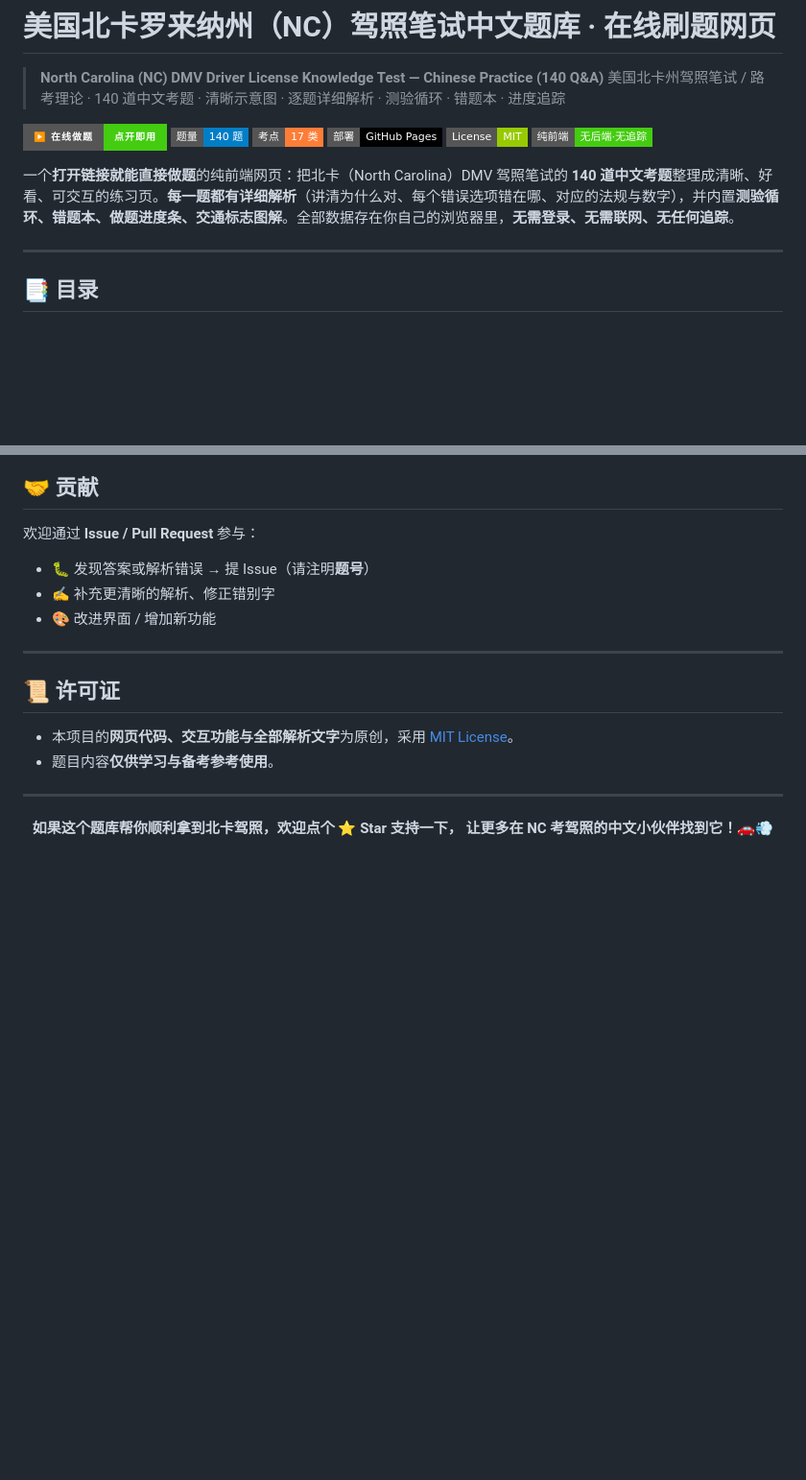
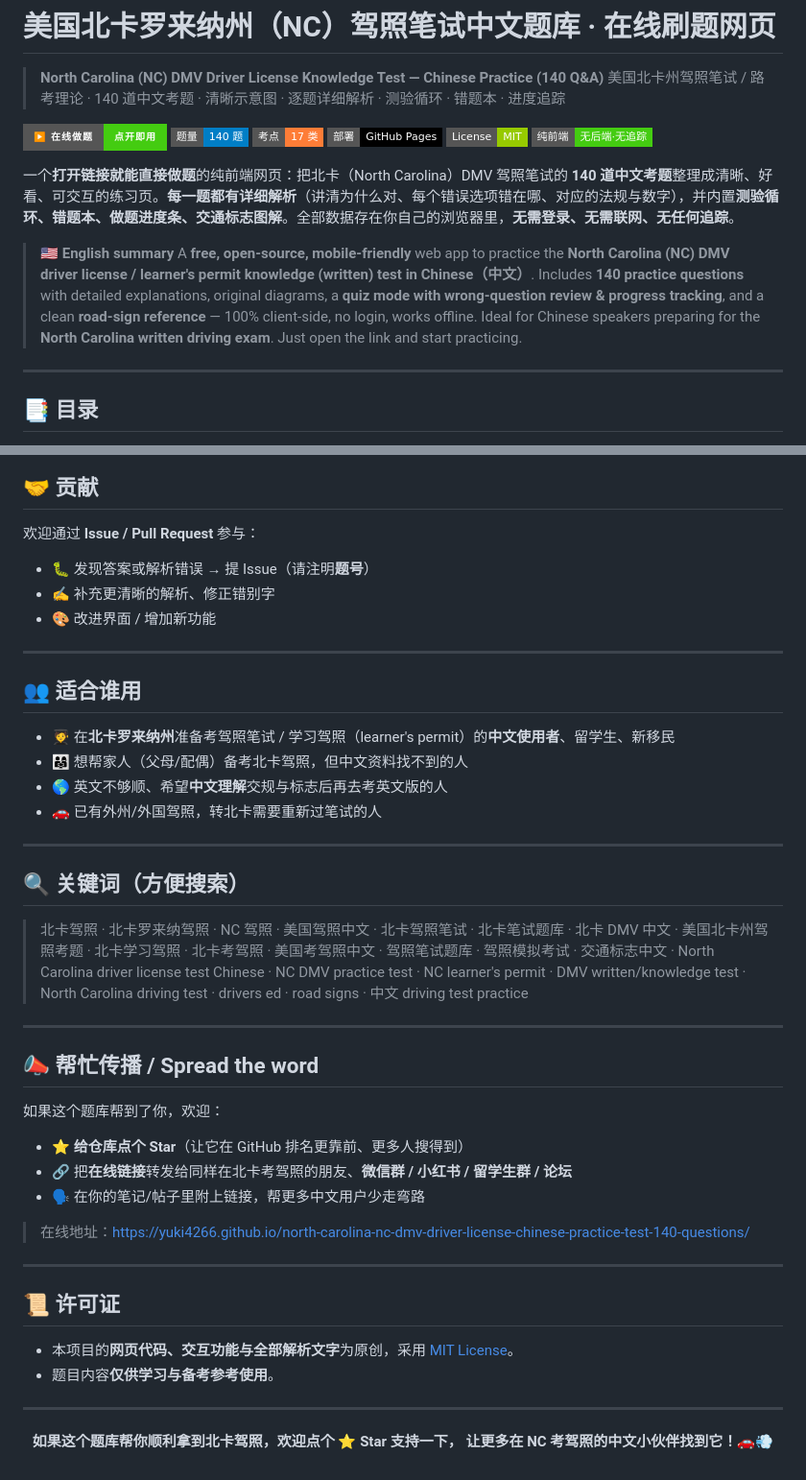
Before and after one commit to yuki4266/north-carolina-nc-dmv-driver-license-chinese-practice-test-140-questions, a Markdown page: README.md, 2 parts joined by grey strips. Shown at 96% size. GitHub-like rendering; badges without logos; blank space fills up the shorter version.

Commit message:
docs(README): SEO优化——加英文摘要、适用人群、搜索关键词、传播板块；并补充至20个topics
Co-Authored-By: Claude Opus 4.8 (1M context) <noreply@anthropic.com>

```diff
--- a/README.md
+++ b/README.md
@@ -11,6 +11,9 @@
 [![纯前端](https://img.shields.io/badge/纯前端-无后端·无追踪-success?style=flat-square)](#)
 
 一个**打开链接就能直接做题**的纯前端网页：把北卡（North Carolina）DMV 驾照笔试的 **140 道中文考题**整理成清晰、好看、可交互的练习页。**每一题都有详细解析**（讲清为什么对、每个错误选项错在哪、对应的法规与数字），并内置**测验循环、错题本、做题进度条、交通标志图解**。全部数据存在你自己的浏览器里，**无需登录、无需联网、无任何追踪**。
+
+> **🇺🇸 English summary**
+> A **free, open-source, mobile-friendly** web app to practice the **North Carolina (NC) DMV driver license / learner's permit knowledge (written) test in Chinese（中文）**. Includes **140 practice questions** with detailed explanations, original diagrams, a **quiz mode with wrong-question review & progress tracking**, and a clean **road-sign reference** — 100% client-side, no login, works offline. Ideal for Chinese speakers preparing for the **North Carolina written driving exam**. Just open the link and start practicing.
 
 ---
 
@@ -272,6 +275,36 @@ A：题库为固定备考资料，**请同时以 NCDMV 官方最新《驾驶手
 
 ---
 
+## 👥 适合谁用
+
+- 🧑‍🎓 在**北卡罗来纳州**准备考驾照笔试 / 学习驾照（learner's permit）的**中文使用者**、留学生、新移民
+- 👨‍👩‍👧 想帮家人（父母/配偶）备考北卡驾照，但中文资料找不到的人
+- 🌎 英文不够顺、希望**中文理解**交规与标志后再去考英文版的人
+- 🚗 已有外州/外国驾照，转北卡需要重新过笔试的人
+
+---
+
+## 🔍 关键词（方便搜索）
+
+> 北卡驾照 · 北卡罗来纳驾照 · NC 驾照 · 美国驾照中文 · 北卡驾照笔试 · 北卡笔试题库 · 北卡 DMV 中文 ·
+> 美国北卡州驾照考题 · 北卡学习驾照 · 北卡考驾照 · 美国考驾照中文 · 驾照笔试题库 · 驾照模拟考试 · 交通标志中文 ·
+> North Carolina driver license test Chinese · NC DMV practice test · NC learner's permit · DMV written/knowledge test ·
+> North Carolina driving test · drivers ed · road signs · 中文 driving test practice
+
+---
+
+## 📣 帮忙传播 / Spread the word
+
+如果这个题库帮到了你，欢迎：
+
+- ⭐ **给仓库点个 Star**（让它在 GitHub 排名更靠前、更多人搜得到）
+- 🔗 把**在线链接**转发给同样在北卡考驾照的朋友、**微信群 / 小红书 / 留学生群 / 论坛**
+- 🗣️ 在你的笔记/帖子里附上链接，帮更多中文用户少走弯路
+
+> 在线地址：https://yuki4266.github.io/north-carolina-nc-dmv-driver-license-chinese-practice-test-140-questions/
+
+---
+
 ## 📜 许可证
 
 - 本项目的**网页代码、交互功能与全部解析文字**为原创，采用 [MIT License](./LICENSE)。
```
